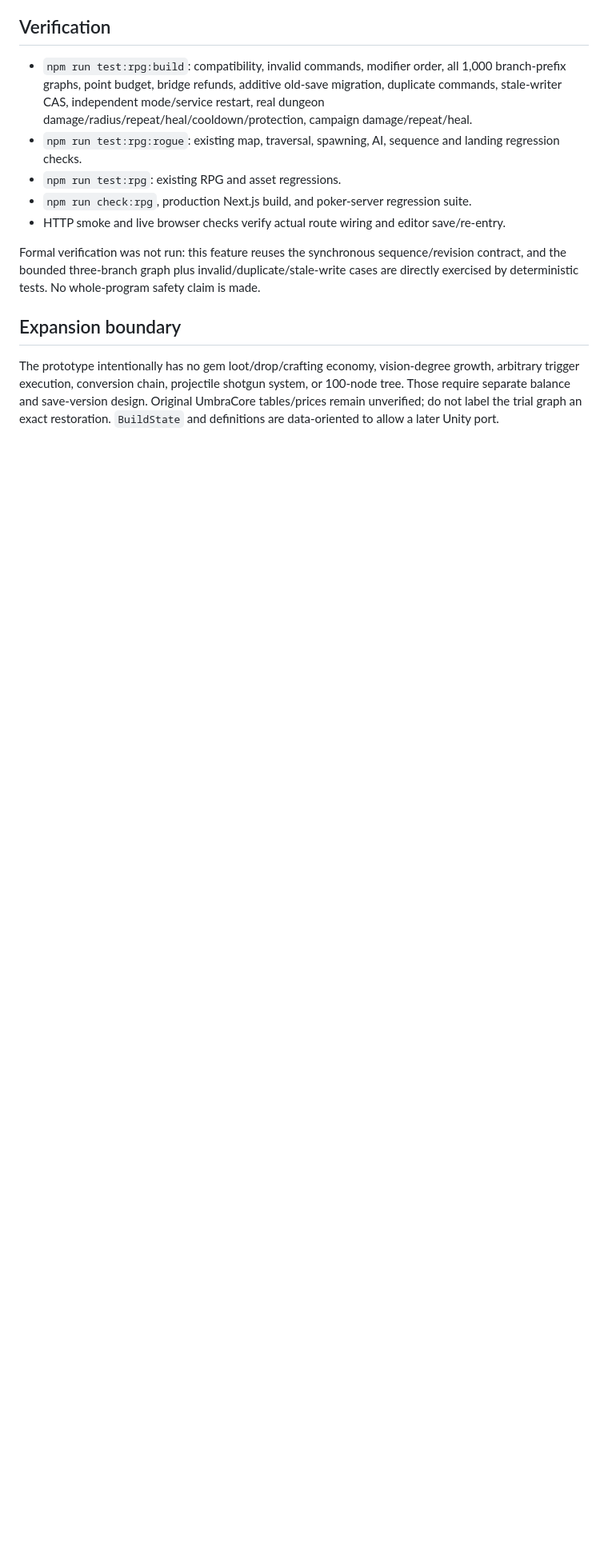
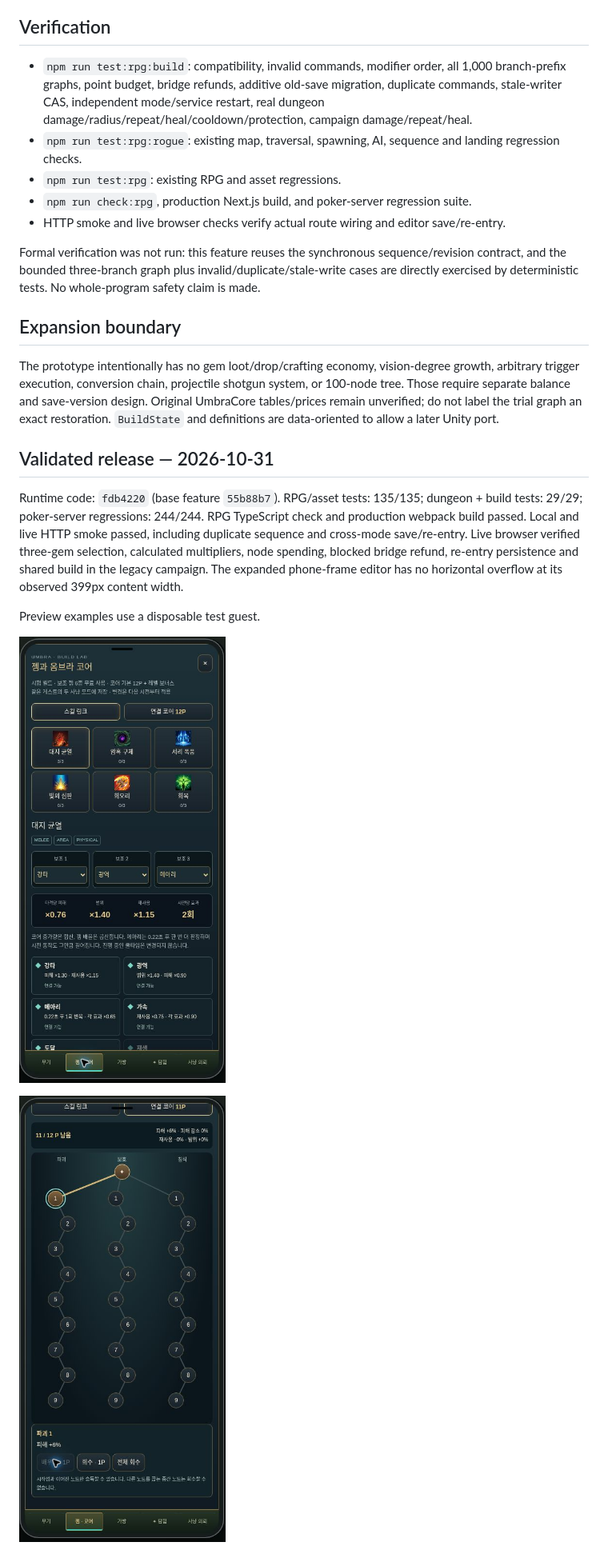
Before and after one commit to mist2finer-spec/holdem_coin, a Markdown page: docs/rpg/GEM_CORE_PROTOTYPE.md, the part around the change. Shown at 80% size. Drawn GitHub-style; pictures changed too: docs/rpg/images/rpg-core-tree-live-20261031.jpg (added), docs/rpg/images/rpg-gem-core-live-20261031.jpg (added); blank space fills up the shorter version.

Commit message:
docs(rpg): record gem-core validation and live previews [skip render]

```diff
--- a/docs/rpg/GEM_CORE_PROTOTYPE.md
+++ b/docs/rpg/GEM_CORE_PROTOTYPE.md
@@ -49,3 +49,13 @@ Formal verification was not run: this feature reuses the synchronous sequence/re
 ## Expansion boundary
 
 The prototype intentionally has no gem loot/drop/crafting economy, vision-degree growth, arbitrary trigger execution, conversion chain, projectile shotgun system, or 100-node tree. Those require separate balance and save-version design. Original UmbraCore tables/prices remain unverified; do not label the trial graph an exact restoration. `BuildState` and definitions are data-oriented to allow a later Unity port.
+
+## Validated release — 2026-10-31
+
+Runtime code: `fdb4220` (base feature `55b88b7`). RPG/asset tests: 135/135; dungeon + build tests: 29/29; poker-server regressions: 244/244. RPG TypeScript check and production webpack build passed. Local and live HTTP smoke passed, including duplicate sequence and cross-mode save/re-entry. Live browser verified three-gem selection, calculated multipliers, node spending, blocked bridge refund, re-entry persistence and shared build in the legacy campaign. The expanded phone-frame editor has no horizontal overflow at its observed 399px content width.
+
+Preview examples use a disposable test guest.
+
+![Three support links and calculated combat modifiers](images/rpg-gem-core-live-20261031.jpg)
+
+![28-node trial tree and one allocated node](images/rpg-core-tree-live-20261031.jpg)
```
